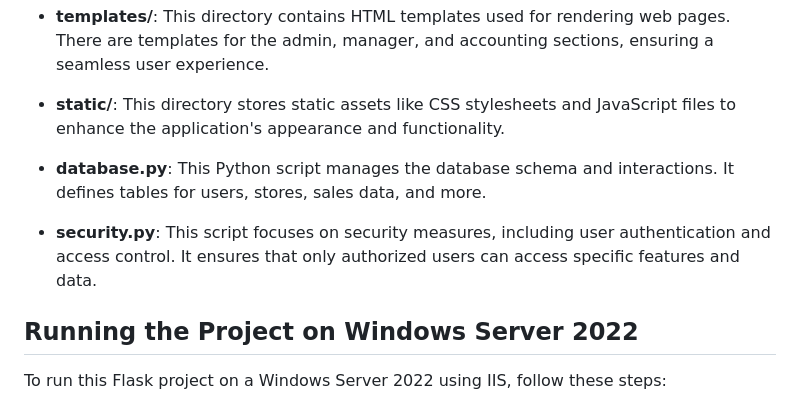
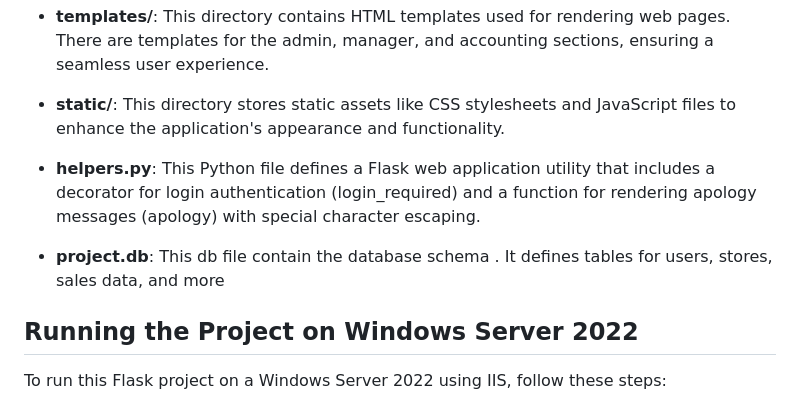
Before and after one commit to salehitayem/CollectDailyCashReceipts, a Markdown page: README.md, the part around the change. Drawn GitHub-style.

```diff
--- a/README.md
+++ b/README.md
@@ -18,9 +18,10 @@ The project consists of several key files and directories, each serving a specif
 
 - **static/**: This directory stores static assets like CSS stylesheets and JavaScript files to enhance the application's appearance and functionality.
 
-- **database.py**: This Python script manages the database schema and interactions. It defines tables for users, stores, sales data, and more.
+- **helpers.py**: This Python file defines a Flask web application utility that includes a decorator for login authentication (login_required) and a function for rendering apology messages (apology) with special character escaping.
 
-- **security.py**: This script focuses on security measures, including user authentication and access control. It ensures that only authorized users can access specific features and data.
+-  **project.db**: This db file contain the database schema . It defines tables for users, stores, sales data, and more
+
 
 ## Running the Project on Windows Server 2022
 
```
